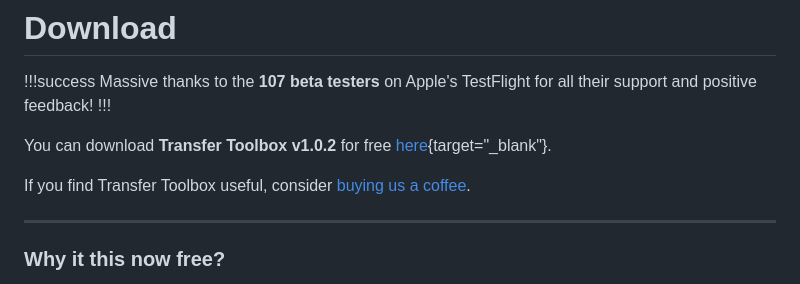
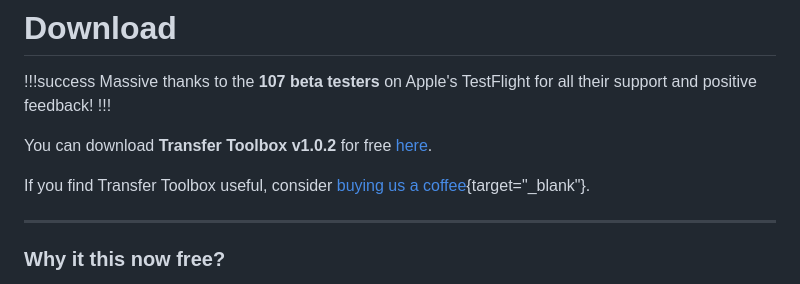
Before and after one commit to latenitefilms/TransferToolbox, a Markdown page: docs/download.md, the part around the change. Rendered like a GitHub page.

Commit message:
Tweaked links

```diff
--- a/docs/download.md
+++ b/docs/download.md
@@ -4,9 +4,9 @@
 Massive thanks to the **107 beta testers** on Apple's TestFlight for all their support and positive feedback!
 !!!
 
-You can download **Transfer Toolbox v1.0.2** for free [here](https://github.com/latenitefilms/TransferToolbox/releases/download/1.0.2/Transfer-Toolbox-1-0-2.zip){target="_blank"}.
+You can download **Transfer Toolbox v1.0.2** for free [here](https://github.com/latenitefilms/TransferToolbox/releases/download/1.0.2/Transfer-Toolbox-1-0-2.zip).
 
-If you find Transfer Toolbox useful, consider [buying us a coffee](https://www.buymeacoffee.com/latenitefilms).
+If you find Transfer Toolbox useful, consider [buying us a coffee](https://www.buymeacoffee.com/latenitefilms){target="_blank"}.
 
 ---
 
```
